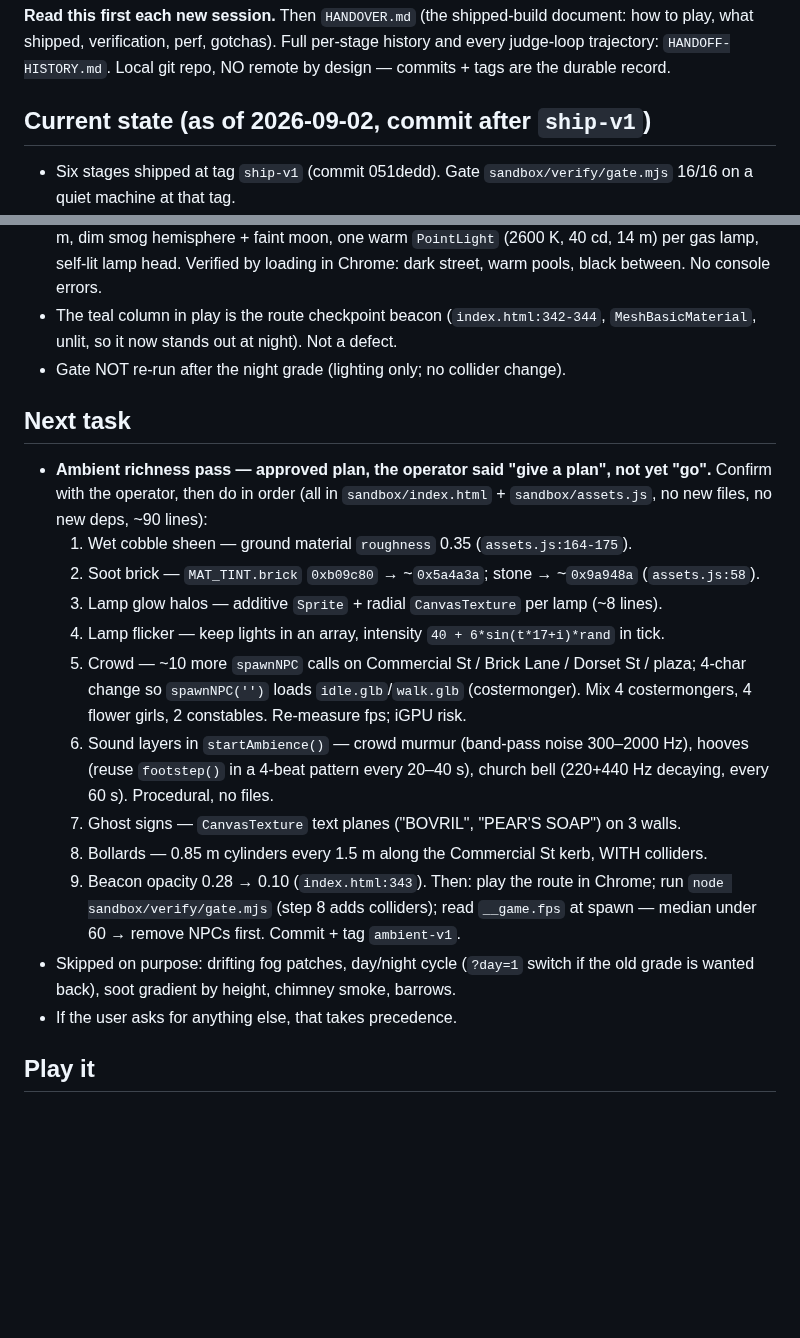
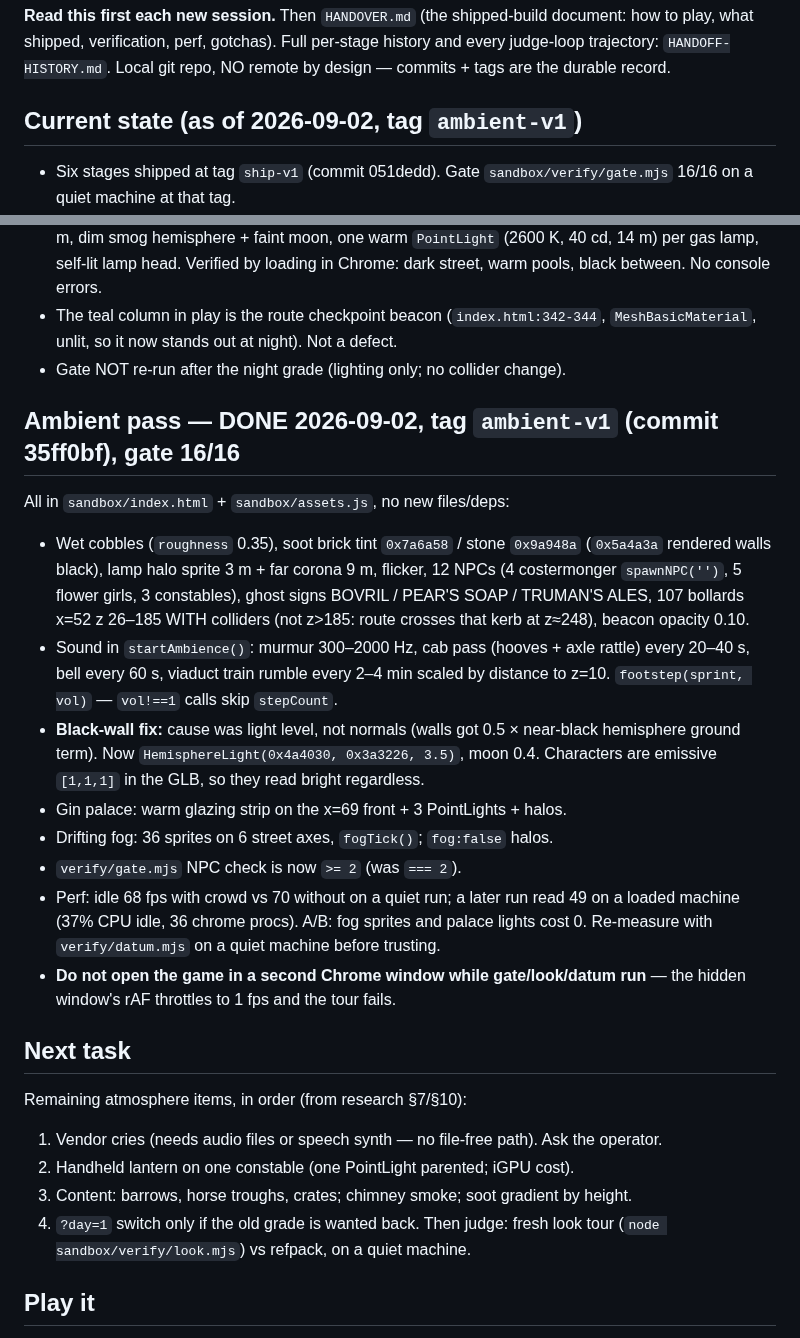
Before and after one commit to az9713/victorian-london, a Markdown page: HANDOFF.md, 2 parts joined by grey strips. Rendered like a GitHub page; blank space fills up the shorter version.

Commit message:
HANDOFF: ambient-v1 done, black-wall root cause, remaining atmosphere list

```diff
--- a/HANDOFF.md
+++ b/HANDOFF.md
@@ -5,7 +5,7 @@ document: how to play, what shipped, verification, perf, gotchas). Full
 per-stage history and every judge-loop trajectory: `HANDOFF-HISTORY.md`.
 Local git repo, NO remote by design — commits + tags are the durable record.
 
-## Current state (as of 2026-09-02, commit after `ship-v1`)
+## Current state (as of 2026-09-02, tag `ambient-v1`)
 - Six stages shipped at tag `ship-v1` (commit 051dedd). Gate `sandbox/verify/gate.mjs`
   16/16 on a quiet machine at that tag.
 - **2026-09-02 finding (the operator):** the build did not match
@@ -21,29 +21,35 @@ Local git repo, NO remote by design — commits + tags are the durable record.
   `MeshBasicMaterial`, unlit, so it now stands out at night). Not a defect.
 - Gate NOT re-run after the night grade (lighting only; no collider change).
 
+## Ambient pass — DONE 2026-09-02, tag `ambient-v1` (commit 35ff0bf), gate 16/16
+All in `sandbox/index.html` + `sandbox/assets.js`, no new files/deps:
+- Wet cobbles (`roughness` 0.35), soot brick tint `0x7a6a58` / stone `0x9a948a`
+  (`0x5a4a3a` rendered walls black), lamp halo sprite 3 m + far corona 9 m, flicker,
+  12 NPCs (4 costermonger `spawnNPC('')`, 5 flower girls, 3 constables), ghost signs
+  BOVRIL / PEAR'S SOAP / TRUMAN'S ALES, 107 bollards x=52 z 26–185 WITH colliders
+  (not z>185: route crosses that kerb at z≈248), beacon opacity 0.10.
+- Sound in `startAmbience()`: murmur 300–2000 Hz, cab pass (hooves + axle rattle)
+  every 20–40 s, bell every 60 s, viaduct train rumble every 2–4 min scaled by
+  distance to z=10. `footstep(sprint, vol)` — `vol!==1` calls skip `stepCount`.
+- **Black-wall fix:** cause was light level, not normals (walls got 0.5 × near-black
+  hemisphere ground term). Now `HemisphereLight(0x4a4030, 0x3a3226, 3.5)`, moon 0.4.
+  Characters are emissive `[1,1,1]` in the GLB, so they read bright regardless.
+- Gin palace: warm glazing strip on the x=69 front + 3 PointLights + halos.
+- Drifting fog: 36 sprites on 6 street axes, `fogTick()`; `fog:false` halos.
+- `verify/gate.mjs` NPC check is now `>= 2` (was `=== 2`).
+- Perf: idle 68 fps with crowd vs 70 without on a quiet run; a later run read 49 on
+  a loaded machine (37% CPU idle, 36 chrome procs). A/B: fog sprites and palace lights
+  cost 0. Re-measure with `verify/datum.mjs` on a quiet machine before trusting.
+- **Do not open the game in a second Chrome window while gate/look/datum run** —
+  the hidden window's rAF throttles to 1 fps and the tour fails.
+
 ## Next task
-- **Ambient richness pass — approved plan, the operator said "give a plan", not yet "go".**
-  Confirm with the operator, then do in order (all in `sandbox/index.html` + `sandbox/assets.js`,
-  no new files, no new deps, ~90 lines):
-  1. Wet cobble sheen — ground material `roughness` 0.35 (`assets.js:164-175`).
-  2. Soot brick — `MAT_TINT.brick` `0xb09c80` → ~`0x5a4a3a`; stone → ~`0x9a948a` (`assets.js:58`).
-  3. Lamp glow halos — additive `Sprite` + radial `CanvasTexture` per lamp (~8 lines).
-  4. Lamp flicker — keep lights in an array, intensity `40 + 6*sin(t*17+i)*rand` in tick.
-  5. Crowd — ~10 more `spawnNPC` calls on Commercial St / Brick Lane / Dorset St / plaza;
-     4-char change so `spawnNPC('')` loads `idle.glb`/`walk.glb` (costermonger).
-     Mix 4 costermongers, 4 flower girls, 2 constables. Re-measure fps; iGPU risk.
-  6. Sound layers in `startAmbience()` — crowd murmur (band-pass noise 300–2000 Hz),
-     hooves (reuse `footstep()` in a 4-beat pattern every 20–40 s), church bell
-     (220+440 Hz decaying, every 60 s). Procedural, no files.
-  7. Ghost signs — `CanvasTexture` text planes ("BOVRIL", "PEAR'S SOAP") on 3 walls.
-  8. Bollards — 0.85 m cylinders every 1.5 m along the Commercial St kerb, WITH colliders.
-  9. Beacon opacity 0.28 → 0.10 (`index.html:343`).
-  Then: play the route in Chrome; run `node sandbox/verify/gate.mjs` (step 8 adds
-  colliders); read `__game.fps` at spawn — median under 60 → remove NPCs first.
-  Commit + tag `ambient-v1`.
-- Skipped on purpose: drifting fog patches, day/night cycle (`?day=1` switch if
-  the old grade is wanted back), soot gradient by height, chimney smoke, barrows.
-- If the user asks for anything else, that takes precedence.
+Remaining atmosphere items, in order (from research §7/§10):
+1. Vendor cries (needs audio files or speech synth — no file-free path). Ask the operator.
+2. Handheld lantern on one constable (one PointLight parented; iGPU cost).
+3. Content: barrows, horse troughs, crates; chimney smoke; soot gradient by height.
+4. `?day=1` switch only if the old grade is wanted back.
+Then judge: fresh look tour (`node sandbox/verify/look.mjs`) vs refpack, on a quiet machine.
 
 ## Play it
 `cd ~/Downloads/projects/victorian-london && python -m http.server 8123 -d sandbox`
```
